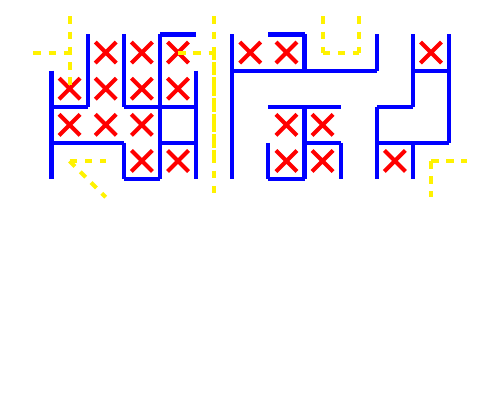
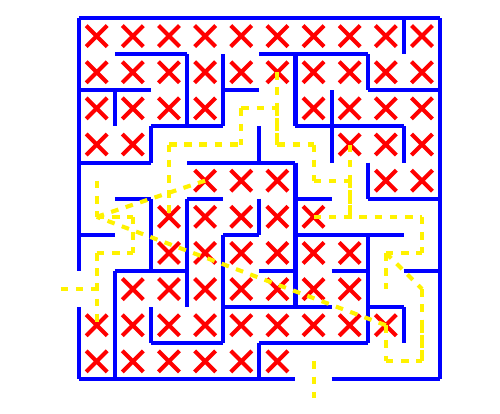
Before and after one commit to FreeDestiny/hello-world, a LaTeX document (test.tex): part of the page, cut at the place of the change, the shorter picture padded with empty space. Compiled offline with pdfLaTeX.

Commit message:
Update test.tex

```diff
--- a/test.tex
+++ b/test.tex
@@ -11,72 +11,164 @@
 \begin{center}
 \begin{tikzpicture}[x=0.5cm, y=-0.5cm, ultra thick, blue]
 % Walls
-    \draw (3,0) -- (4,0);
-    \draw (6,0) -- (7,0);
-    \draw (5,1) -- (9,1);
-    \draw (10,1) -- (11,1);
-    \draw (0,2) -- (1,2);
-    \draw (2,2) -- (4,2);
-    \draw (6,2) -- (8,2);
-    \draw (9,2) -- (10,2);
-    \draw (0,3) -- (2,3);
-    \draw (3,3) -- (4,3);
-    \draw (7,3) -- (8,3);
-    \draw (9,3) -- (11,3);
-    \draw (2,4) -- (3,4);
-    \draw (6,4) -- (7,4);
-    \draw (0,1) -- (0,4);
-    \draw (1,0) -- (1,2);
-    \draw (2,0) -- (2,2);
+    \draw (0,0) -- (10,0);
+    \draw (1,1) -- (3,1);
+    \draw (5,1) -- (8,1);
+    \draw (0,2) -- (2,2);
+    \draw (4,2) -- (5,2);
+    \draw (8,2) -- (10,2);
+    \draw (2,3) -- (4,3);
+    \draw (6,3) -- (9,3);
+    \draw (0,4) -- (2,4);
+    \draw (3,4) -- (6,4);
+    \draw (1,5) -- (2,5);
+    \draw (3,5) -- (4,5);
+    \draw (6,5) -- (7,5);
+    \draw (8,5) -- (10,5);
+    \draw (0,6) -- (1,6);
+    \draw (4,6) -- (5,6);
+    \draw (6,6) -- (9,6);
+    \draw (1,7) -- (3,7);
+    \draw (5,7) -- (6,7);
+    \draw (7,7) -- (8,7);
+    \draw (9,7) -- (10,7);
+    \draw (4,8) -- (7,8);
+    \draw (8,8) -- (9,8);
+    \draw (2,9) -- (4,9);
+    \draw (5,9) -- (8,9);
+    \draw (0,10) -- (6,10);
+    \draw (7,10) -- (10,10);
+    \draw (0,0) -- (0,7);
+    \draw (0,8) -- (0,10);
+    \draw (1,2) -- (1,3);
+    \draw (1,7) -- (1,10);
     \draw (2,3) -- (2,4);
-    \draw (3,0) -- (3,4);
-    \draw (4,1) -- (4,4);
-    \draw (5,0) -- (5,4);
-    \draw (6,3) -- (6,4);
-    \draw (7,0) -- (7,1);
+    \draw (2,5) -- (2,7);
+    \draw (2,8) -- (2,9);
+    \draw (3,1) -- (3,3);
+    \draw (3,5) -- (3,8);
+    \draw (4,1) -- (4,3);
+    \draw (4,6) -- (4,9);
+    \draw (5,3) -- (5,4);
+    \draw (5,5) -- (5,6);
+    \draw (5,9) -- (5,10);
+    \draw (6,1) -- (6,3);
+    \draw (6,4) -- (6,8);
     \draw (7,2) -- (7,4);
-    \draw (8,3) -- (8,4);
+    \draw (8,1) -- (8,2);
+    \draw (8,4) -- (8,5);
+    \draw (8,6) -- (8,9);
     \draw (9,0) -- (9,1);
-    \draw (9,2) -- (9,4);
-    \draw (10,0) -- (10,2);
-    \draw (10,3) -- (10,4);
-    \draw (11,0) -- (11,3);
+    \draw (9,3) -- (9,4);
+    \draw (9,8) -- (9,9);
+    \draw (10,0) -- (10,10);
 % Inner points in accessible cul-de-sacs
+  \node at (0.5,0.5) {};
   \node at (1.5,0.5) {};
   \node at (2.5,0.5) {};
   \node at (3.5,0.5) {};
+  \node at (4.5,0.5) {};
   \node at (5.5,0.5) {};
   \node at (6.5,0.5) {};
-  \node at (10.5,0.5) {};
+  \node at (7.5,0.5) {};
+  \node at (8.5,0.5) {};
+  \node at (9.5,0.5) {};
   \node at (0.5,1.5) {};
   \node at (1.5,1.5) {};
   \node at (2.5,1.5) {};
   \node at (3.5,1.5) {};
+  \node at (4.5,1.5) {};
+  \node at (5.5,1.5) {};
+  \node at (6.5,1.5) {};
+  \node at (7.5,1.5) {};
+  \node at (8.5,1.5) {};
+  \node at (9.5,1.5) {};
   \node at (0.5,2.5) {};
   \node at (1.5,2.5) {};
   \node at (2.5,2.5) {};
+  \node at (3.5,2.5) {};
   \node at (6.5,2.5) {};
   \node at (7.5,2.5) {};
-  \node at (2.5,3.5) {};
-  \node at (3.5,3.5) {};
-  \node at (6.5,3.5) {};
+  \node at (8.5,2.5) {};
+  \node at (9.5,2.5) {};
+  \node at (0.5,3.5) {};
+  \node at (1.5,3.5) {};
   \node at (7.5,3.5) {};
+  \node at (8.5,3.5) {};
   \node at (9.5,3.5) {};
+  \node at (3.5,4.5) {};
+  \node at (4.5,4.5) {};
+  \node at (5.5,4.5) {};
+  \node at (8.5,4.5) {};
+  \node at (9.5,4.5) {};
+  \node at (2.5,5.5) {};
+  \node at (3.5,5.5) {};
+  \node at (4.5,5.5) {};
+  \node at (5.5,5.5) {};
+  \node at (6.5,5.5) {};
+  \node at (2.5,6.5) {};
+  \node at (3.5,6.5) {};
+  \node at (4.5,6.5) {};
+  \node at (5.5,6.5) {};
+  \node at (6.5,6.5) {};
+  \node at (7.5,6.5) {};
+  \node at (1.5,7.5) {};
+  \node at (2.5,7.5) {};
+  \node at (3.5,7.5) {};
+  \node at (4.5,7.5) {};
+  \node at (5.5,7.5) {};
+  \node at (6.5,7.5) {};
+  \node at (7.5,7.5) {};
+  \node at (0.5,8.5) {};
+  \node at (1.5,8.5) {};
+  \node at (2.5,8.5) {};
+  \node at (3.5,8.5) {};
+  \node at (4.5,8.5) {};
+  \node at (5.5,8.5) {};
+  \node at (6.5,8.5) {};
+  \node at (7.5,8.5) {};
+  \node at (8.5,8.5) {};
+  \node at (0.5,9.5) {};
+  \node at (1.5,9.5) {};
+  \node at (2.5,9.5) {};
+  \node at (3.5,9.5) {};
+  \node at (4.5,9.5) {};
+  \node at (5.5,9.5) {};
 % Entry-exit paths without intersections
-    \draw[dashed, yellow] (3.5,0.5) -- (4.5,0.5);
-    \draw[dashed, yellow] (7.5,0.5) -- (8.5,0.5);
-    \draw[dashed, yellow] (-0.5,0.5) -- (0.5,0.5);
-    \draw[dashed, yellow] (10.5,3.5) -- (11.5,3.5);
-    \draw[dashed, yellow] (0.5,3.5) -- (1.5,3.5);
-    \draw[dashed, yellow] (0.5,-0.5) -- (0.5,1.5);
-    \draw[dashed, yellow] (0.5,3.5) -- (1.5,4.5);
-    \draw[dashed, yellow] (4.5,-0.5) -- (4.5,1.5);
-    \draw[dashed, yellow] (4.5,0.5) -- (4.5,2.5);
-    \draw[dashed, yellow] (4.5,1.5) -- (4.5,3.5);
-    \draw[dashed, yellow] (4.5,2.5) -- (4.5,4.5);
-    \draw[dashed, yellow] (7.5,-0.5) -- (7.5,0.5);
-    \draw[dashed, yellow] (8.5,-0.5) -- (8.5,0.5);
-    \draw[dashed, yellow] (10.5,3.5) -- (10.5,4.5);
+    \draw[dashed, yellow] (-0.5,7.5) -- (0.5,7.5);
+    \draw[dashed, yellow] (0.5,6.5) -- (1.5,6.5);
+    \draw[dashed, yellow] (0.5,5.5) -- (1.5,5.5);
+    \draw[dashed, yellow] (0.5,5.5) -- (3.5,4.5);
+    \draw[dashed, yellow] (2.5,3.5) -- (4.5,3.5);
+    \draw[dashed, yellow] (4.5,2.5) -- (5.5,2.5);
+    \draw[dashed, yellow] (5.5,3.5) -- (6.5,3.5);
+    \draw[dashed, yellow] (6.5,4.5) -- (7.5,4.5);
+    \draw[dashed, yellow] (6.5,5.5) -- (9.5,5.5);
+    \draw[dashed, yellow] (8.5,6.5) -- (9.5,6.5);
+    \draw[dashed, yellow] (8.5,6.5) -- (9.5,7.5);
+    \draw[dashed, yellow] (8.5,9.5) -- (9.5,9.5);
+    \draw[dashed, yellow] (8.5,8.5) -- (0.5,5.5);
+    \draw[dashed, yellow] (0.5,4.5) -- (0.5,5.5);
+    \draw[dashed, yellow] (0.5,6.5) -- (0.5,8.5);
+    \draw[dashed, yellow] (1.5,5.5) -- (1.5,6.5);
+    \draw[dashed, yellow] (1.5,5.5) -- (1.5,6.5);
+    \draw[dashed, yellow] (2.5,3.5) -- (2.5,4.5);
+    \draw[dashed, yellow] (2.5,3.5) -- (2.5,5.5);
+    \draw[dashed, yellow] (4.5,2.5) -- (4.5,3.5);
+    \draw[dashed, yellow] (5.5,1.5) -- (5.5,3.5);
+    \draw[dashed, yellow] (5.5,2.5) -- (5.5,3.5);
+    \draw[dashed, yellow] (6.5,3.5) -- (6.5,4.5);
+    \draw[dashed, yellow] (6.5,3.5) -- (6.5,4.5);
+    \draw[dashed, yellow] (6.5,9.5) -- (6.5,10.5);
+    \draw[dashed, yellow] (7.5,3.5) -- (7.5,5.5);
+    \draw[dashed, yellow] (7.5,4.5) -- (7.5,5.5);
+    \draw[dashed, yellow] (8.5,6.5) -- (8.5,7.5);
+    \draw[dashed, yellow] (8.5,8.5) -- (8.5,9.5);
+    \draw[dashed, yellow] (9.5,5.5) -- (9.5,6.5);
+    \draw[dashed, yellow] (9.5,5.5) -- (9.5,6.5);
+    \draw[dashed, yellow] (9.5,7.5) -- (9.5,8.5);
+    \draw[dashed, yellow] (9.5,7.5) -- (9.5,9.5);
+    \draw[dashed, yellow] (9.5,8.5) -- (9.5,9.5);
 
 \end{tikzpicture}
 \end{center}
```
